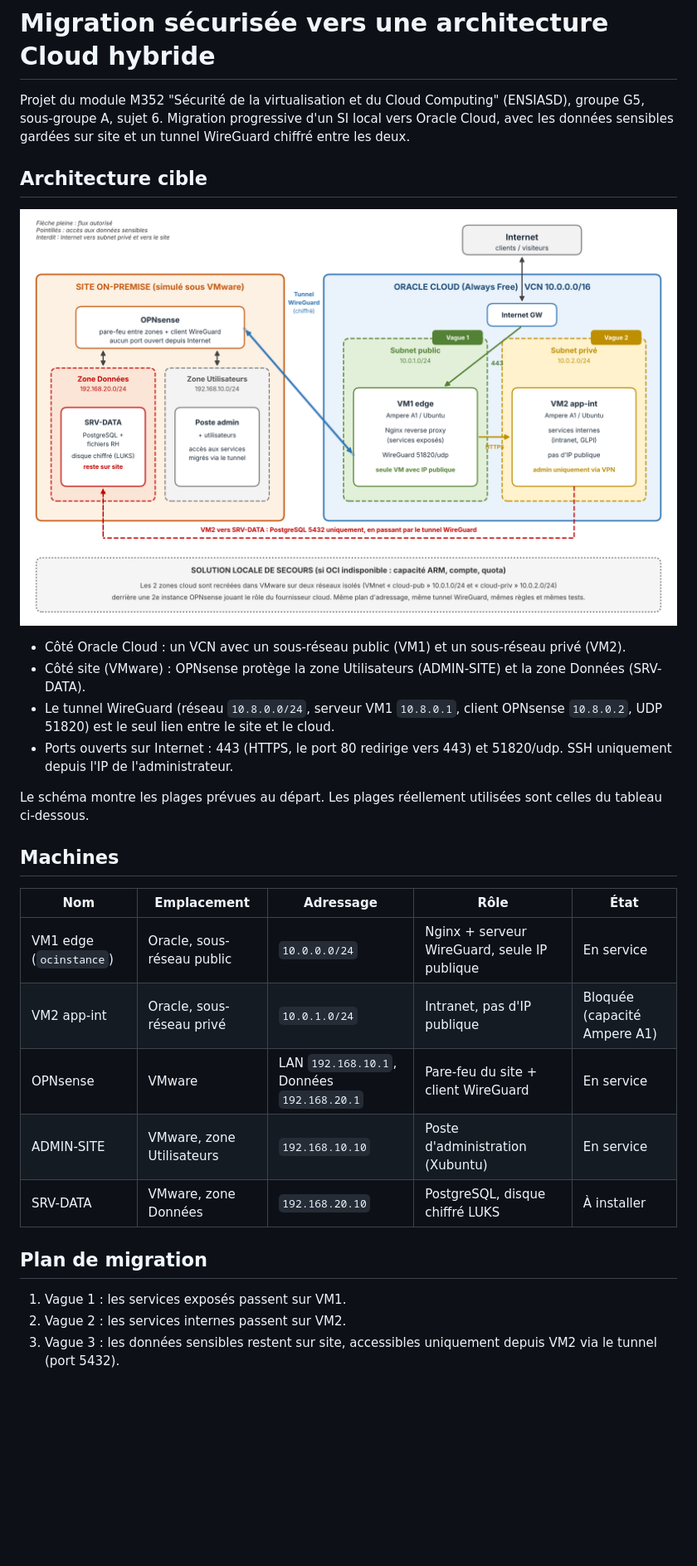
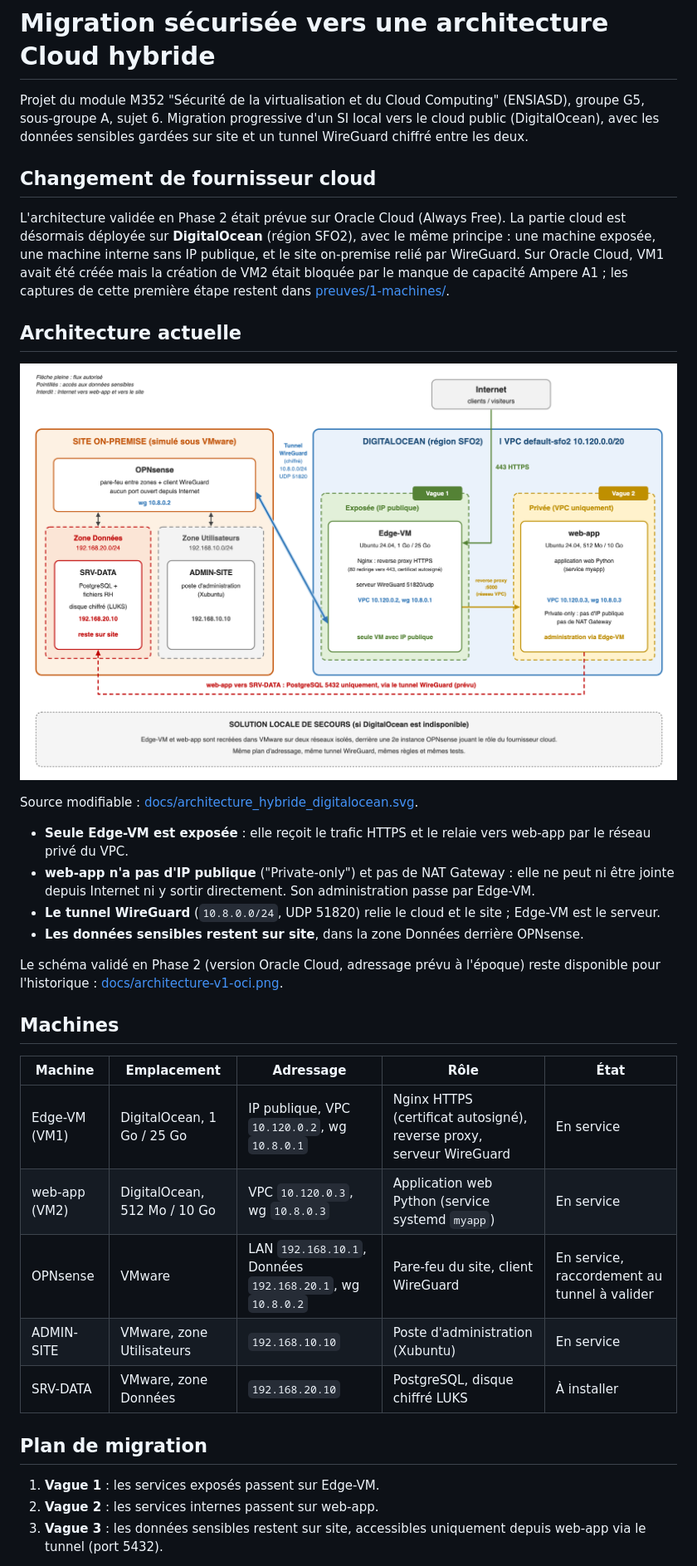
Before and after one commit to h-belcaida/m352-g5-migration-cloud-hybride, a Markdown page: README.md, the part around one of its changes. Shown at 83% size. Drawn GitHub-style; pictures changed too: docs/architecture.png; blank space fills up the shorter version.

Commit message:
Passage à DigitalOcean : README reconstruit et schéma d'architecture aligné sur l'adressage réel

```diff
--- a/README.md
+++ b/README.md
@@ -1,32 +1,38 @@
 # Migration sécurisée vers une architecture Cloud hybride
 
 Projet du module M352 "Sécurité de la virtualisation et du Cloud Computing" (ENSIASD), groupe G5, sous-groupe A, sujet 6.
-Migration progressive d'un SI local vers Oracle Cloud, avec les données sensibles gardées sur site et un tunnel WireGuard chiffré entre les deux.
+Migration progressive d'un SI local vers le cloud public (DigitalOcean), avec les données sensibles gardées sur site et un tunnel WireGuard chiffré entre les deux.
 
-## Architecture cible
+## Changement de fournisseur cloud
 
-![Architecture](docs/architecture.png)
+L'architecture validée en Phase 2 était prévue sur Oracle Cloud (Always Free). La partie cloud est désormais déployée sur **DigitalOcean** (région SFO2), avec le même principe : une machine exposée, une machine interne sans IP publique, et le site on-premise relié par WireGuard. Sur Oracle Cloud, VM1 avait été créée mais la création de VM2 était bloquée par le manque de capacité Ampere A1 ; les captures de cette première étape restent dans [preuves/1-machines/](preuves/1-machines/).
 
-- Côté Oracle Cloud : un VCN avec un sous-réseau public (VM1) et un sous-réseau privé (VM2).
-- Côté site (VMware) : OPNsense protège la zone Utilisateurs (ADMIN-SITE) et la zone Données (SRV-DATA).
-- Le tunnel WireGuard (réseau `10.8.0.0/24`, serveur VM1 `10.8.0.1`, client OPNsense `10.8.0.2`, UDP 51820) est le seul lien entre le site et le cloud.
-- Ports ouverts sur Internet : 443 (HTTPS, le port 80 redirige vers 443) et 51820/udp. SSH uniquement depuis l'IP de l'administrateur.
+## Architecture actuelle
 
-Le schéma montre les plages prévues au départ. Les plages réellement utilisées sont celles du tableau ci-dessous.
+![Architecture hybride DigitalOcean](docs/architecture.png)
+
+Source modifiable : [docs/architecture_hybride_digitalocean.svg](docs/architecture_hybride_digitalocean.svg).
+
+- **Seule Edge-VM est exposée** : elle reçoit le trafic HTTPS et le relaie vers web-app par le réseau privé du VPC.
+- **web-app n'a pas d'IP publique** ("Private-only") et pas de NAT Gateway : elle ne peut ni être jointe depuis Internet ni y sortir directement. Son administration passe par Edge-VM.
+- **Le tunnel WireGuard** (`10.8.0.0/24`, UDP 51820) relie le cloud et le site ; Edge-VM est le serveur.
+- **Les données sensibles restent sur site**, dans la zone Données derrière OPNsense.
+
+Le schéma validé en Phase 2 (version Oracle Cloud, adressage prévu à l'époque) reste disponible pour l'historique : [docs/architecture-v1-oci.png](docs/architecture-v1-oci.png).
 
 ## Machines
 
-| Nom | Emplacement | Adressage | Rôle | État |
-|-----|-------------|-----------|------|------|
-| VM1 edge (`ocinstance`) | Oracle, sous-réseau public | `10.0.0.0/24` | Nginx + serveur WireGuard, seule IP publique | En service |
-| VM2 app-int | Oracle, sous-réseau privé | `10.0.1.0/24` | Intranet, pas d'IP publique | Bloquée (capacité Ampere A1) |
-| OPNsense | VMware | LAN `192.168.10.1`, Données `192.168.20.1` | Pare-feu du site + client WireGuard | En service |
+| Machine | Emplacement | Adressage | Rôle | État |
+|---------|-------------|-----------|------|------|
+| Edge-VM (VM1) | DigitalOcean, 1 Go / 25 Go | IP publique, VPC `10.120.0.2`, wg `10.8.0.1` | Nginx HTTPS (certificat autosigné), reverse proxy, serveur WireGuard | En service |
+| web-app (VM2) | DigitalOcean, 512 Mo / 10 Go | VPC `10.120.0.3`, wg `10.8.0.3` | Application web Python (service systemd `myapp`) | En service |
+| OPNsense | VMware | LAN `192.168.10.1`, Données `192.168.20.1`, wg `10.8.0.2` | Pare-feu du site, client WireGuard | En service, raccordement au tunnel à valider |
 | ADMIN-SITE | VMware, zone Utilisateurs | `192.168.10.10` | Poste d'administration (Xubuntu) | En service |
 | SRV-DATA | VMware, zone Données | `192.168.20.10` | PostgreSQL, disque chiffré LUKS | À installer |
 
 ## Plan de migration
 
-1. Vague 1 : les services exposés passent sur VM1.
-2. Vague 2 : les services internes passent sur VM2.
-3. Vague 3 : les données sensibles restent sur site, accessibles uniquement depuis VM2 via le tunnel (port 5432).
+1. **Vague 1** : les services exposés passent sur Edge-VM.
+2. **Vague 2** : les services internes passent sur web-app.
+3. **Vague 3** : les données sensibles restent sur site, accessibles uniquement depuis web-app via le tunnel (port 5432).
 
```
Also changed, not shown: other parts of README.md (+20 -18 lines), docs/architecture-v1-oci.png (added), 2 other files.
